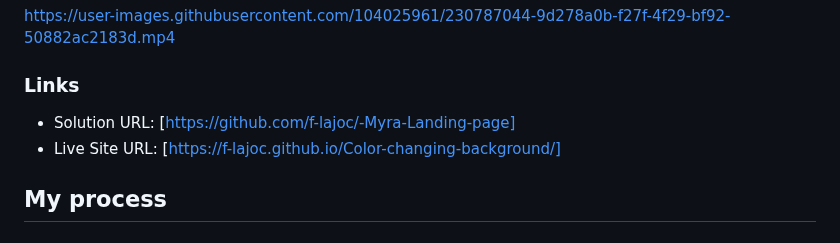
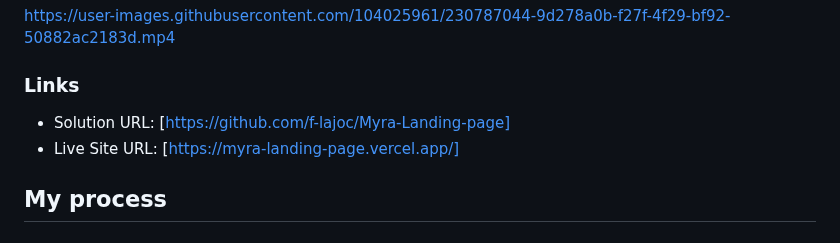
Before and after one commit to f-lajoc/-Myra-Landing-page, a Markdown page: README.md, the part around the change. Drawn GitHub-style.

```diff
--- a/README.md
+++ b/README.md
@@ -41,8 +41,8 @@ https://user-images.githubusercontent.com/104025961/230787044-9d278a0b-f27f-4f29
 
 ### Links
 
-- Solution URL: [https://github.com/f-lajoc/-Myra-Landing-page]
-- Live Site URL: [https://f-lajoc.github.io/Color-changing-background/]
+- Solution URL: [https://github.com/f-lajoc/Myra-Landing-page]
+- Live Site URL: [https://myra-landing-page.vercel.app/]
 
 ## My process
 
```
